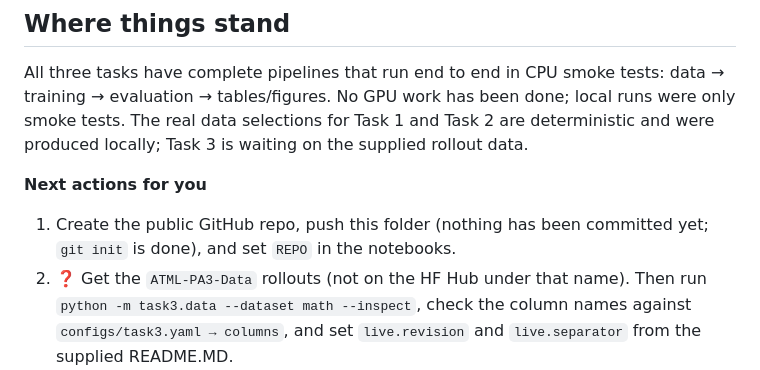
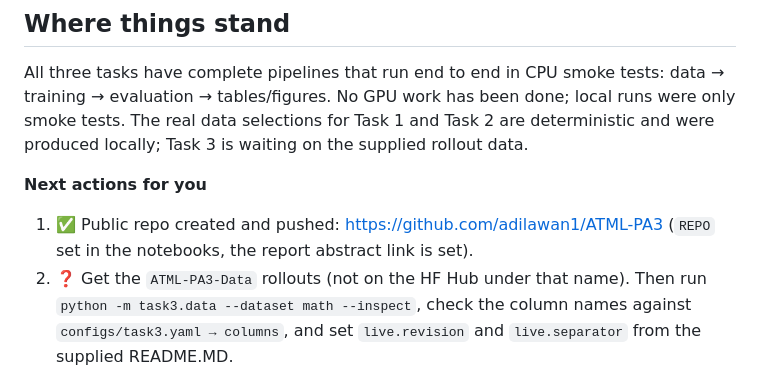
Before and after one commit to adilawan1/ATML-PA3, a Markdown page: progress.md, the part around the change. Rendered like a GitHub page.

Commit message:
progress: repo published
Co-Authored-By: Claude Opus 5.5 <noreply@anthropic.com>

```diff
--- a/progress.md
+++ b/progress.md
@@ -9,7 +9,7 @@ _Last updated: 2026-10-25 (autonomous session)_
 All three tasks have complete pipelines that run end to end in CPU smoke tests: data → training → evaluation → tables/figures. No GPU work has been done; local runs were only smoke tests. The real data selections for Task 1 and Task 2 are deterministic and were produced locally; Task 3 is waiting on the supplied rollout data.
 
 **Next actions for you**
-1. Create the public GitHub repo, push this folder (nothing has been committed yet; `git init` is done), and set `REPO` in the notebooks.
+1. ✅ Public repo created and pushed: https://github.com/adilawan1/ATML-PA3 (`REPO` set in the notebooks, the report abstract link is set).
 2. ❓ Get the `ATML-PA3-Data` rollouts (not on the HF Hub under that name). Then run `python -m task3.data --dataset math --inspect`, check the column names against `configs/task3.yaml → columns`, and set `live.revision` and `live.separator` from the supplied README.MD.
 3. On Colab, run `notebooks/task1_finetuning.ipynb` first; it's the longest job. Task 3 offline analysis can run on a CPU runtime (or locally) in parallel.
 
```
